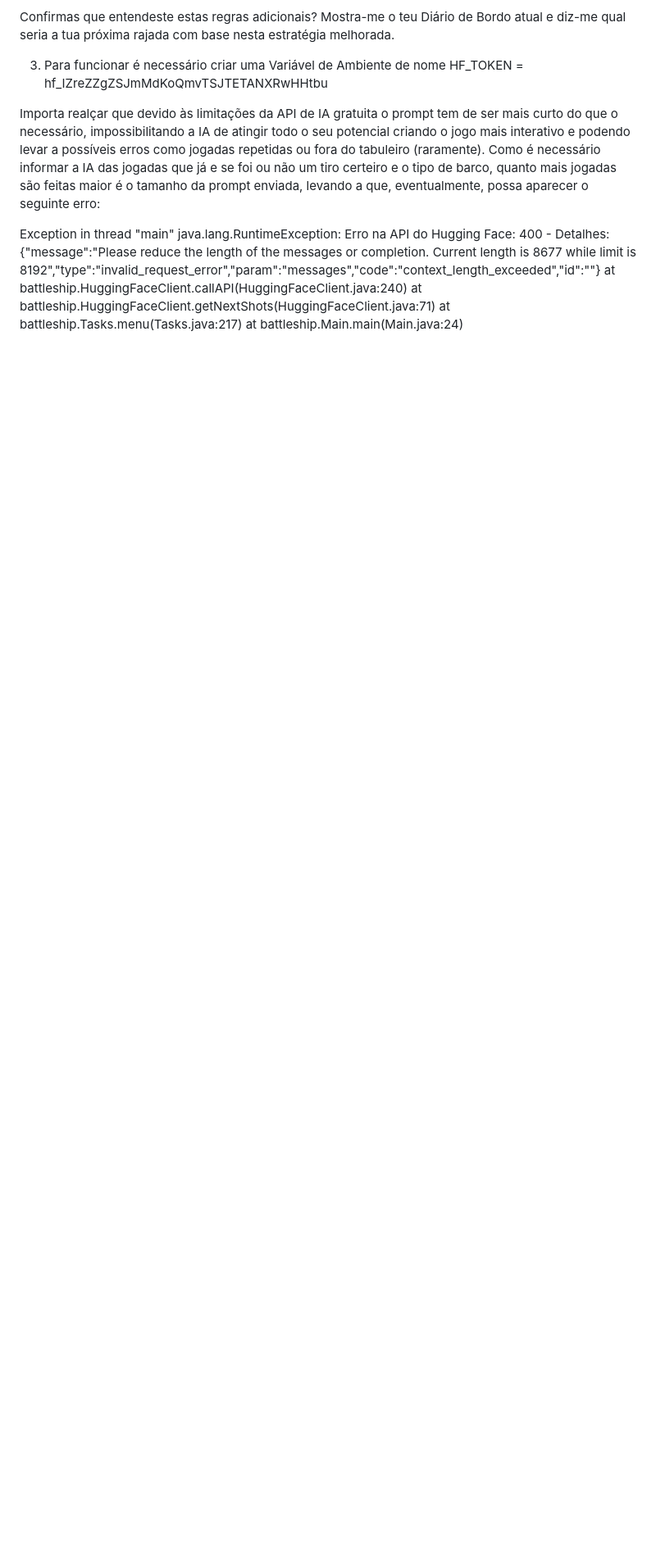
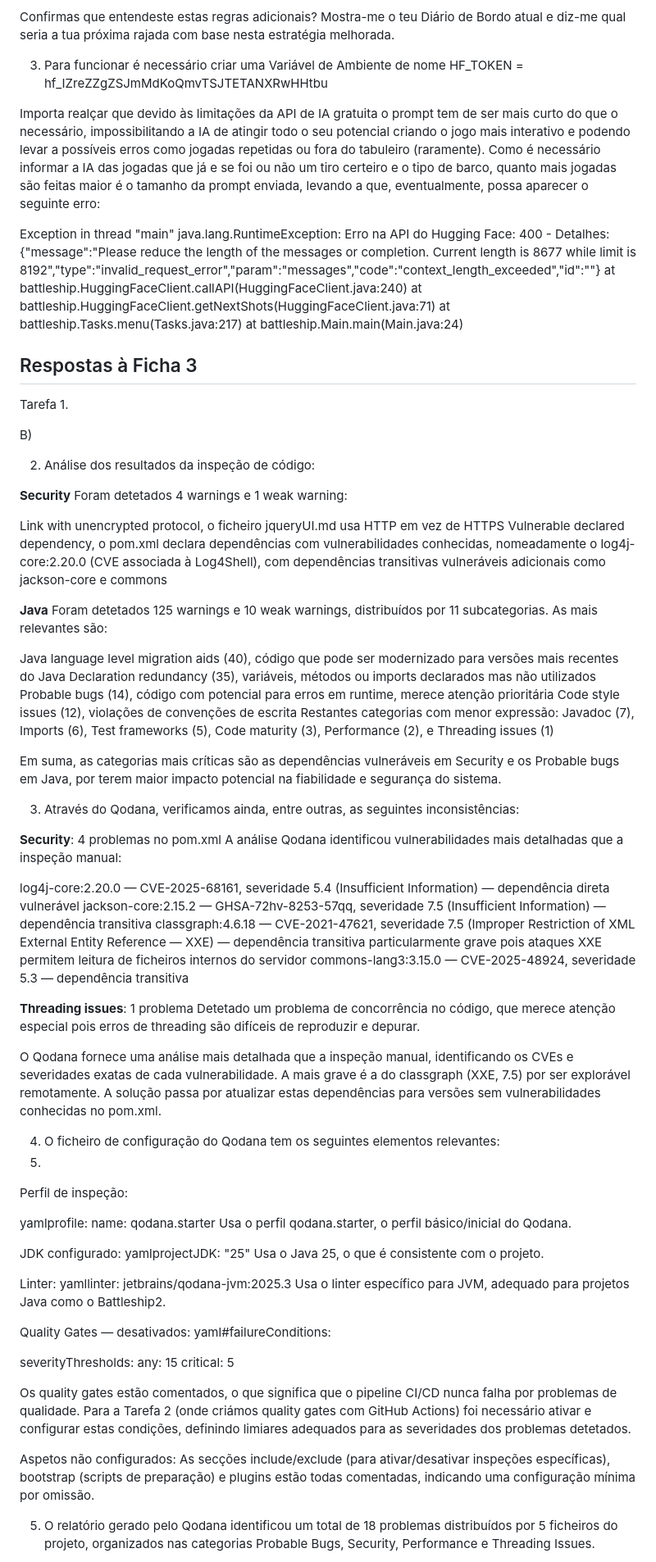
Before and after one commit to IGE-112244/Battleship2, a Markdown page: README.md, the part around one of its changes. Shown at 82% size. Rendered like a GitHub page; blank space fills up the shorter version.

Commit message:
Document code inspection results and Qodana analysis
Added analysis of code inspection results and Qodana findings, detailing security vulnerabilities, probable bugs, performance issues, and threading concerns.

```diff
--- a/README.md
+++ b/README.md
@@ -88,3 +88,77 @@ Detalhes: {"message":"Please reduce the length of the messages or completion. Cu
 	at battleship.HuggingFaceClient.getNextShots(HuggingFaceClient.java:71)
 	at battleship.Tasks.menu(Tasks.java:217)
 	at battleship.Main.main(Main.java:24)
+
+## Respostas à Ficha 3
+
+Tarefa 1.
+
+B)
+
+2. Análise dos resultados da inspeção de código:
+
+**Security**
+Foram detetados 4 warnings e 1 weak warning:
+
+Link with unencrypted protocol, o ficheiro jqueryUI.md usa HTTP em vez de HTTPS
+Vulnerable declared dependency, o pom.xml declara dependências com vulnerabilidades conhecidas, nomeadamente o log4j-core:2.20.0 (CVE associada à Log4Shell), com dependências transitivas vulneráveis adicionais como jackson-core e commons
+
+**Java**
+Foram detetados 125 warnings e 10 weak warnings, distribuídos por 11 subcategorias. As mais relevantes são:
+
+Java language level migration aids (40),  código que pode ser modernizado para versões mais recentes do Java
+Declaration redundancy (35), variáveis, métodos ou imports declarados mas não utilizados
+Probable bugs (14), código com potencial para erros em runtime, merece atenção prioritária
+Code style issues (12), violações de convenções de escrita
+Restantes categorias com menor expressão: Javadoc (7), Imports (6), Test frameworks (5), Code maturity (3), Performance (2), e Threading issues (1)
+
+Em suma, as categorias mais críticas são as dependências vulneráveis em Security e os Probable bugs em Java, por terem maior impacto potencial na fiabilidade e segurança do sistema.
+
+
+3. Através do Qodana, verificamos ainda, entre outras, as seguintes inconsistências:
+
+**Security**: 4 problemas no pom.xml
+A análise Qodana identificou vulnerabilidades mais detalhadas que a inspeção manual:
+
+log4j-core:2.20.0 — CVE-2025-68161, severidade 5.4 (Insufficient Information) — dependência direta vulnerável
+jackson-core:2.15.2 — GHSA-72hv-8253-57qq, severidade 7.5 (Insufficient Information) — dependência transitiva
+classgraph:4.6.18 — CVE-2021-47621, severidade 7.5 (Improper Restriction of XML External Entity Reference — XXE) — dependência transitiva particularmente grave pois ataques XXE permitem leitura de ficheiros internos do servidor
+commons-lang3:3.15.0 — CVE-2025-48924, severidade 5.3 — dependência transitiva
+
+**Threading issues**: 1 problema
+Detetado um problema de concorrência no código, que merece atenção especial pois erros de threading são difíceis de reproduzir e depurar.
+
+O Qodana fornece uma análise mais detalhada que a inspeção manual, identificando os CVEs e severidades exatas de cada vulnerabilidade. A mais grave é a do classgraph (XXE, 7.5) por ser explorável remotamente. A solução passa por atualizar estas dependências para versões sem vulnerabilidades conhecidas no pom.xml.
+
+
+
+4. O ficheiro de configuração do Qodana tem os seguintes elementos relevantes:
+5.
+Perfil de inspeção:
+
+yamlprofile:
+  name: qodana.starter
+Usa o perfil qodana.starter, o perfil básico/inicial do Qodana.
+
+JDK configurado:
+yamlprojectJDK: "25"
+Usa o Java 25, o que é consistente com o projeto.
+
+Linter:
+yamllinter: jetbrains/qodana-jvm:2025.3
+Usa o linter específico para JVM, adequado para projetos Java como o Battleship2.
+
+Quality Gates — desativados:
+yaml#failureConditions:
+
+severityThresholds:
+any: 15
+critical: 5
+
+Os quality gates estão comentados, o que significa que o pipeline CI/CD nunca falha por problemas de qualidade. Para a Tarefa 2 (onde criámos quality gates com GitHub Actions) foi necessário ativar e configurar estas condições, definindo limiares adequados para as severidades dos problemas detetados.
+
+Aspetos não configurados:
+As secções include/exclude (para ativar/desativar inspeções específicas), bootstrap (scripts de preparação) e plugins estão todas comentadas, indicando uma configuração mínima por omissão.
+
+5. O relatório gerado pelo Qodana identificou um total de 18 problemas distribuídos por 5 ficheiros do projeto, organizados nas categorias Probable Bugs, Security, Performance e Threading Issues.
+
```
Also changed, not shown: other parts of README.md (+9 -0 lines).
